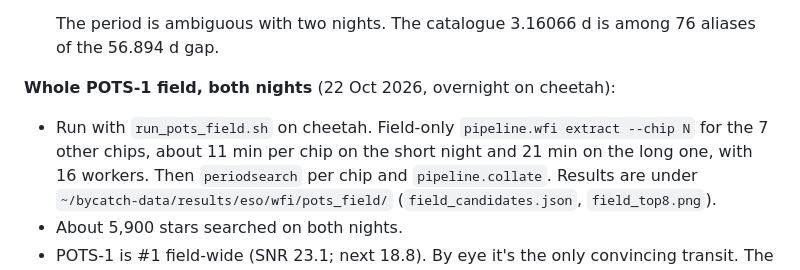
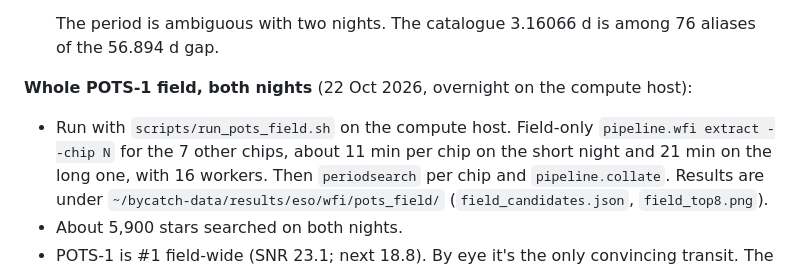
Before and after one commit to creanero/bycatch, a Markdown page: CLAUDE.md, the part around the change. Drawn GitHub-style.

Commit message:
CLAUDE.md: keep host names out of the public notes
Co-Authored-By: Claude Opus 5.5 <noreply@anthropic.com>

```diff
--- a/CLAUDE.md
+++ b/CLAUDE.md
@@ -311,9 +311,9 @@ Blind searches (no knowledge of the target):
   The period is ambiguous with two nights. The catalogue 3.16066 d is
   among 76 aliases of the 56.894 d gap.
 
-**Whole POTS-1 field, both nights** (22 Oct 2026, overnight on cheetah):
+**Whole POTS-1 field, both nights** (22 Oct 2026, overnight on the compute host):
 
-- Run with `run_pots_field.sh` on cheetah. Field-only `pipeline.wfi
+- Run with `scripts/run_pots_field.sh` on the compute host. Field-only `pipeline.wfi
   extract --chip N` for the 7 other chips, about 11 min per chip on the
   short night and 21 min on the long one, with 16 workers. Then
   `periodsearch` per chip and `pipeline.collate`. Results are under
```
